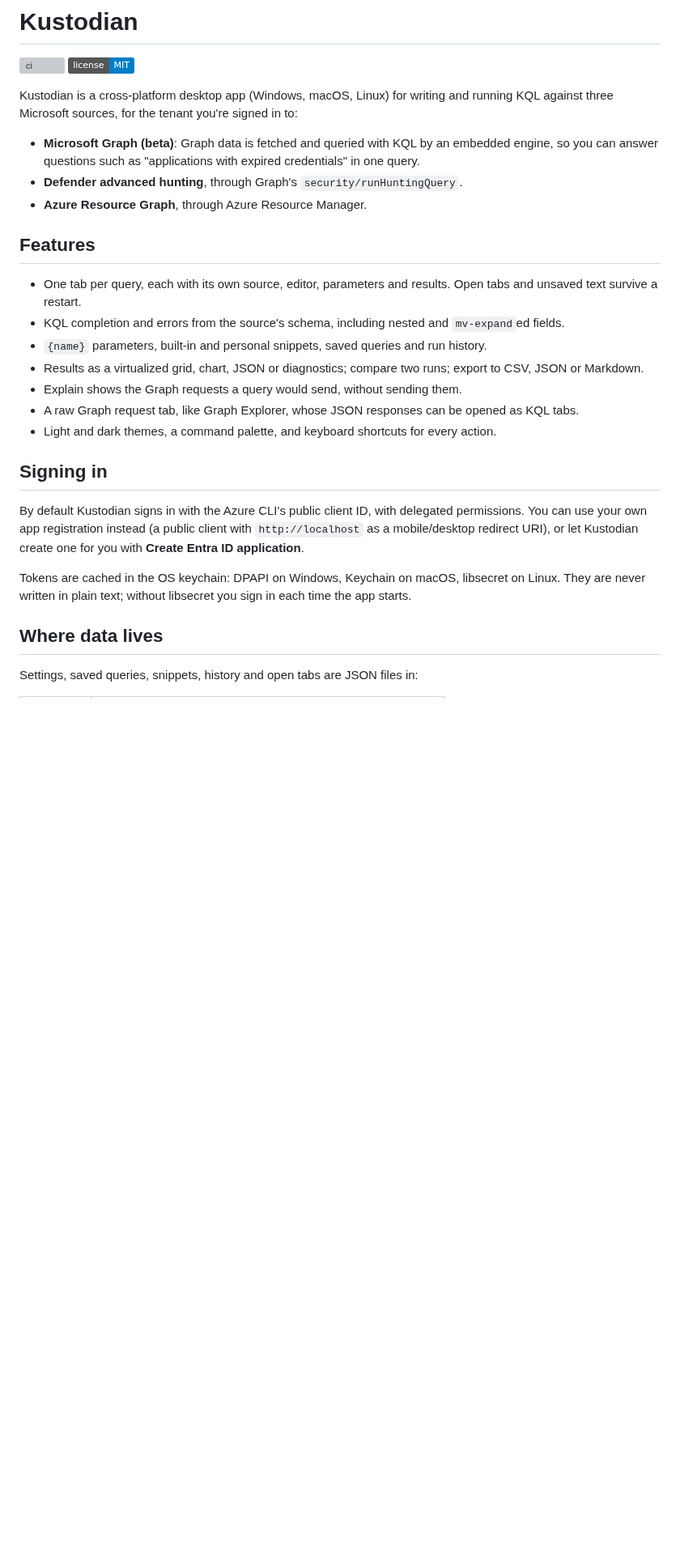
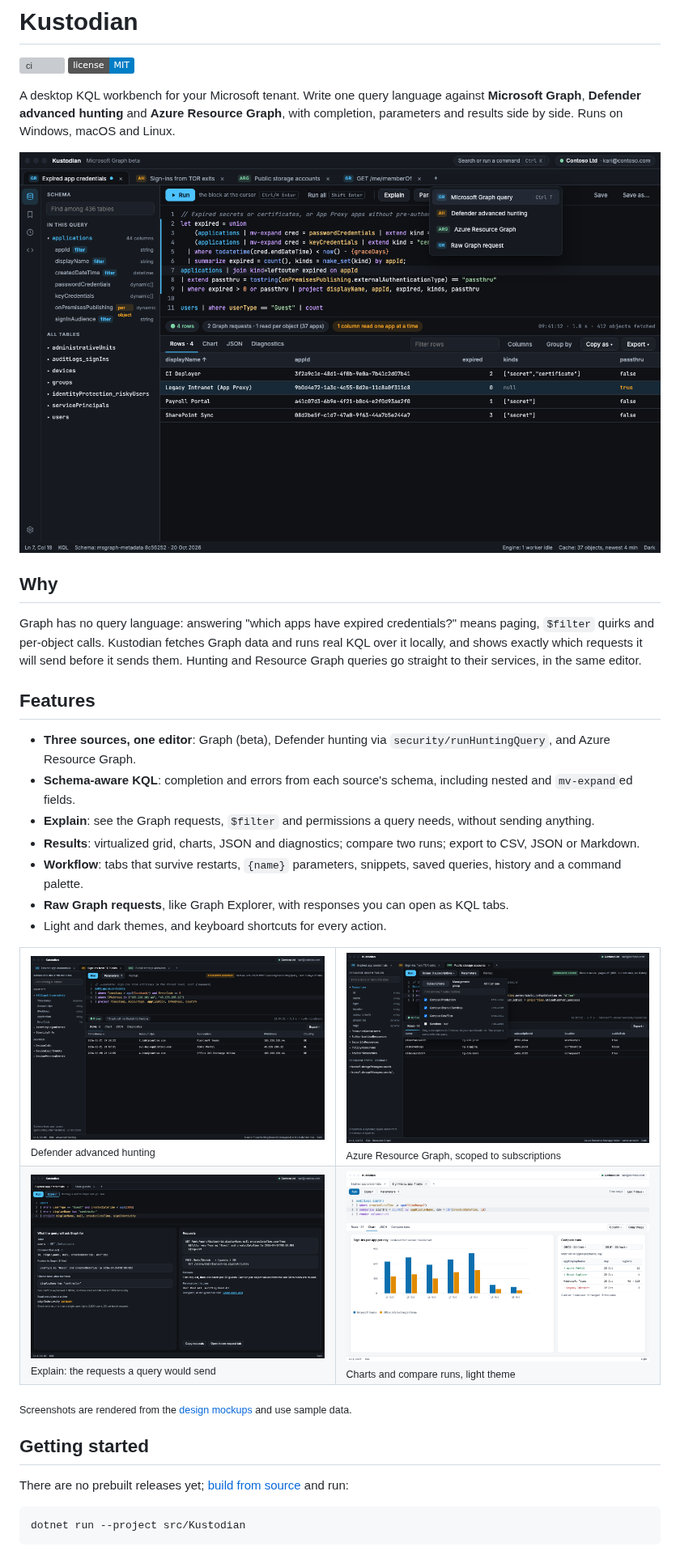
Before and after one commit to FrodeHus/kustodian, a Markdown page: README.md, the part around one of its changes. Shown at 81% size. Drawn GitHub-style; pictures changed too: docs/images/explain.png (added), docs/images/hunting.png (added), docs/images/light.png (added); badges without logos; blank space fills up the shorter version; grey boxes are pictures that could not be loaded.

Commit message:
docs: rewrite README with screenshots from the design mockups

````diff
--- a/README.md
+++ b/README.md
@@ -3,34 +3,45 @@
 [![ci](https://github.com/FrodeHus/kustodian/actions/workflows/ci.yml/badge.svg)](https://github.com/FrodeHus/kustodian/actions/workflows/ci.yml)
 [![License: MIT](https://img.shields.io/badge/license-MIT-blue.svg)](LICENSE)
 
-Kustodian is a cross-platform desktop app (Windows, macOS, Linux) for writing and running KQL against three Microsoft sources,
-for the tenant you're signed in to:
+A desktop KQL workbench for your Microsoft tenant. Write one query language against **Microsoft Graph**, **Defender advanced
+hunting** and **Azure Resource Graph**, with completion, parameters and results side by side. Runs on Windows, macOS and Linux.
 
-- **Microsoft Graph (beta)**: Graph data is fetched and queried with KQL by an embedded engine, so you can answer questions such as
-  "applications with expired credentials" in one query.
-- **Defender advanced hunting**, through Graph's `security/runHuntingQuery`.
-- **Azure Resource Graph**, through Azure Resource Manager.
+![Kustodian querying Microsoft Graph with KQL](docs/images/main.png)
+
+## Why
+
+Graph has no query language: answering "which apps have expired credentials?" means paging, `$filter` quirks and per-object
+calls. Kustodian fetches Graph data and runs real KQL over it locally, and shows exactly which requests it will send before
+it sends them. Hunting and Resource Graph queries go straight to their services, in the same editor.
 
 ## Features
 
-- One tab per query, each with its own source, editor, parameters and results. Open tabs and unsaved text survive a restart.
-- KQL completion and errors from the source's schema, including nested and `mv-expand`ed fields.
-- `{name}` parameters, built-in and personal snippets, saved queries and run history.
-- Results as a virtualized grid, chart, JSON or diagnostics; compare two runs; export to CSV, JSON or Markdown.
-- Explain shows the Graph requests a query would send, without sending them.
-- A raw Graph request tab, like Graph Explorer, whose JSON responses can be opened as KQL tabs.
-- Light and dark themes, a command palette, and keyboard shortcuts for every action.
+- **Three sources, one editor**: Graph (beta), Defender hunting via `security/runHuntingQuery`, and Azure Resource Graph.
+- **Schema-aware KQL**: completion and errors from each source's schema, including nested and `mv-expand`ed fields.
+- **Explain**: see the Graph requests, `$filter` and permissions a query needs, without sending anything.
+- **Results**: virtualized grid, charts, JSON and diagnostics; compare two runs; export to CSV, JSON or Markdown.
+- **Workflow**: tabs that survive restarts, `{name}` parameters, snippets, saved queries, history and a command palette.
+- **Raw Graph requests**, like Graph Explorer, with responses you can open as KQL tabs.
+- Light and dark themes, and keyboard shortcuts for every action.
 
-## Signing in
+<table>
+  <tr>
+    <td><img src="docs/images/hunting.png" alt="Defender advanced hunting"><br><sub>Defender advanced hunting</sub></td>
+    <td><img src="docs/images/resource-graph.png" alt="Azure Resource Graph"><br><sub>Azure Resource Graph, scoped to subscriptions</sub></td>
+  </tr>
+  <tr>
+    <td><img src="docs/images/explain.png" alt="Explain"><br><sub>Explain: the requests a query would send</sub></td>
+    <td><img src="docs/images/light.png" alt="Charts and compare runs in the light theme"><br><sub>Charts and compare runs, light theme</sub></td>
+  </tr>
+</table>
 
-By default Kustodian signs in with the Azure CLI's public client ID, with delegated permissions. You can use your own app
-registration instead (a public client with `http://localhost` as a mobile/desktop redirect URI), or let Kustodian create one
-for you with **Create Entra ID application**.
+<sub>Screenshots are rendered from the [design mockups](docs/design/mockups) and use sample data.</sub>
 
-Tokens are cached in the OS keychain: DPAPI on Windows, Keychain on macOS, libsecret on Linux. They are never written in plain
-text; without libsecret you sign in each time the app starts.
+## Getting started
 
-## Where data lives
+There are no prebuilt releases yet; [build from source](#building-from-source) and run:
 
-Settings, saved queries, snippets, history and open tabs are JSON files in:
+```sh
+dotnet run --project src/Kustodian
+```
 
````
Also changed, not shown: other parts of README.md (+20 -30 lines), docs/images/raw-request.png (added).
